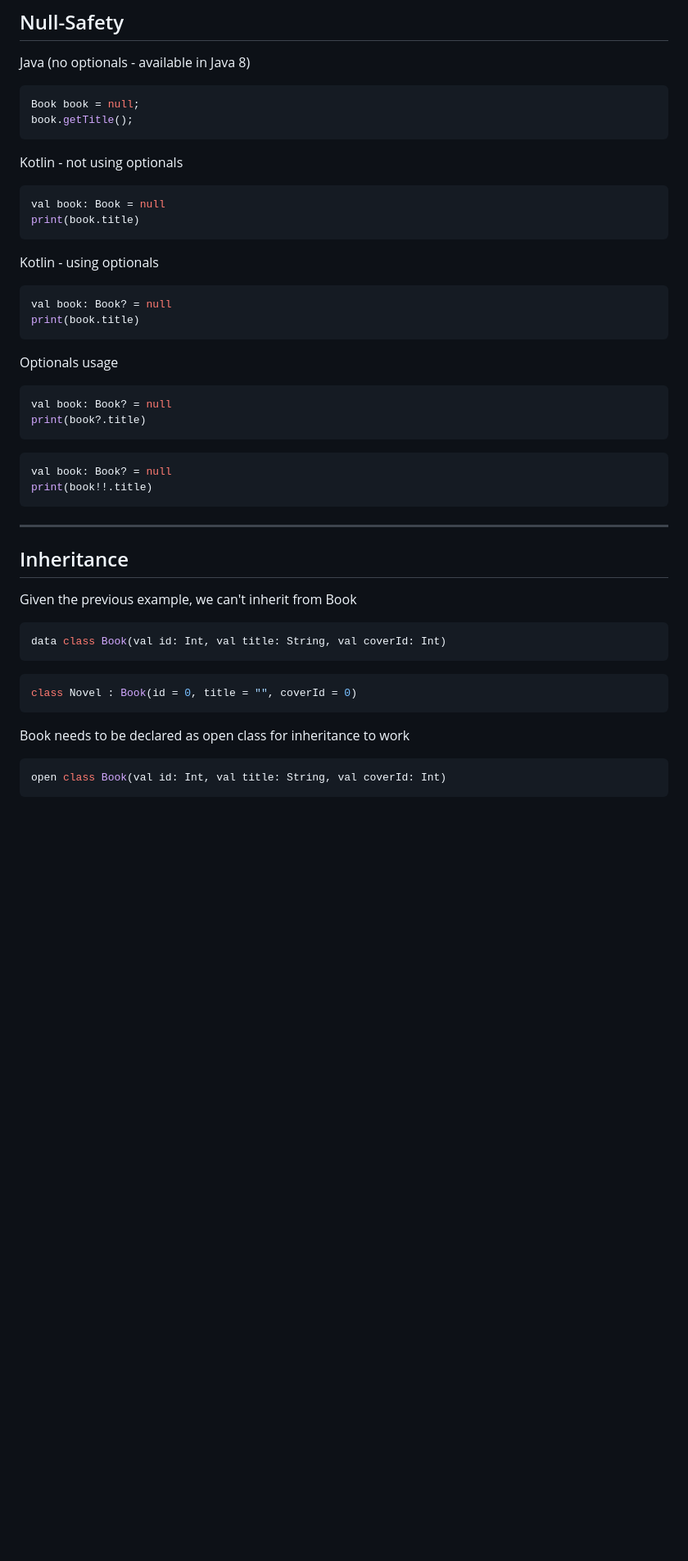
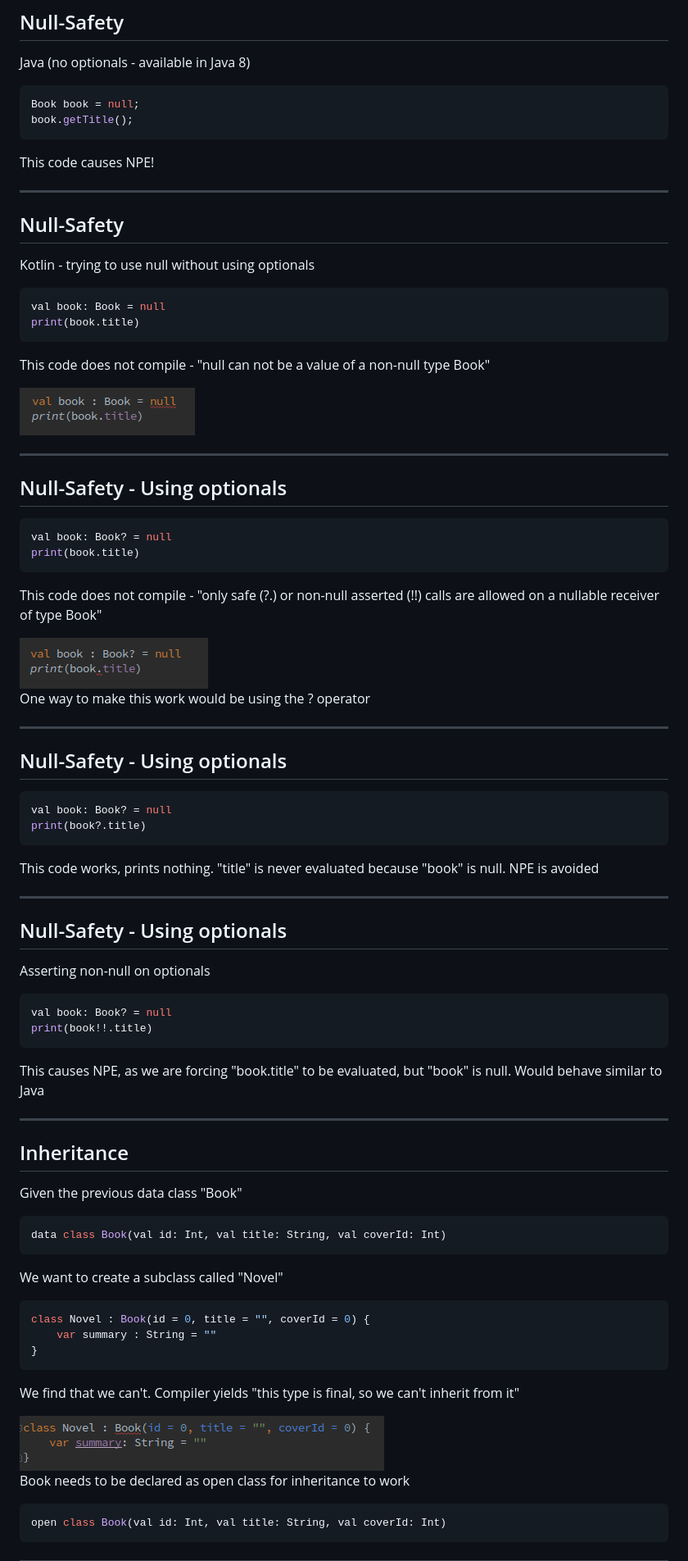
Before and after one commit to jrgonzalezg/kotlin-intro-talk, a Markdown page: slides/README.md, the part around the change. Shown: that part at 82% size. Drawn GitHub-style; pictures changed too: slides/img/inheritance1.png (added), slides/img/null1.png (added), slides/img/null2.png (added); blank space fills up the shorter version.

Commit message:
Added images to some slides, splitted content in various slides to make it look better

````diff
--- a/slides/README.md
+++ b/slides/README.md
@@ -125,45 +125,83 @@ Book book = null;
 book.getTitle();
 ```
 
-Kotlin - not using optionals
+This code causes NPE!
+
+---
+
+## Null-Safety
+
+Kotlin - trying to use null without using optionals
 
 ```kotlin
 val book: Book = null
 print(book.title)
 ```
 
-Kotlin - using optionals
+This code does not compile - "null can not be a value of a non-null type Book"
+
+<img src="img/null1.png" />
+
+---
+
+## Null-Safety - Using optionals
+
 
 ```kotlin
 val book: Book? = null
 print(book.title)
 ```
 
-Optionals usage
+This code does not compile - "only safe (?.) or non-null asserted (!!) calls are allowed on a nullable receiver of type Book"
+
+<img src="img/null2.png" />
+
+One way to make this work would be using the ? operator
+
+---
+
+## Null-Safety - Using optionals
 
 ```kotlin
 val book: Book? = null
 print(book?.title)
 ```
+This code works, prints nothing. "title" is never evaluated because "book" is null. NPE is avoided
+
+---
+
+## Null-Safety - Using optionals
+
+Asserting non-null on optionals
 
 ```kotlin
 val book: Book? = null
 print(book!!.title)
 ```
 
+This causes NPE, as we are forcing "book.title" to be evaluated, but "book" is null. Would behave similar to Java
+
 ---
 
 ## Inheritance
 
-Given the previous example, we can't inherit from Book
+Given the previous data class "Book"
 
 ```kotlin
 data class Book(val id: Int, val title: String, val coverId: Int)
 ```
 
+We want to create a subclass called "Novel"
+
 ```kotlin
-class Novel : Book(id = 0, title = "", coverId = 0)
+class Novel : Book(id = 0, title = "", coverId = 0) {
+    var summary : String = ""
+}
 ```
+
+We find that we can't. Compiler yields "this type is final, so we can't inherit from it"
+
+<img src="img/inheritance1.png" />
 
 Book needs to be declared as open class for inheritance to work
 
````
